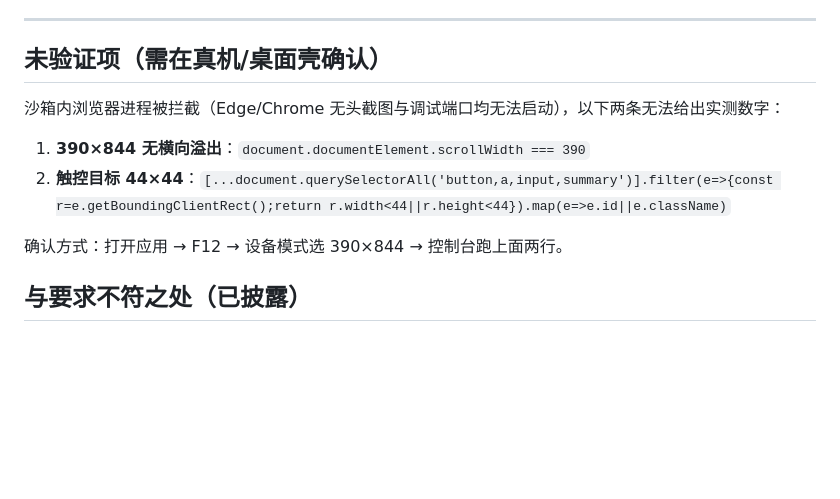
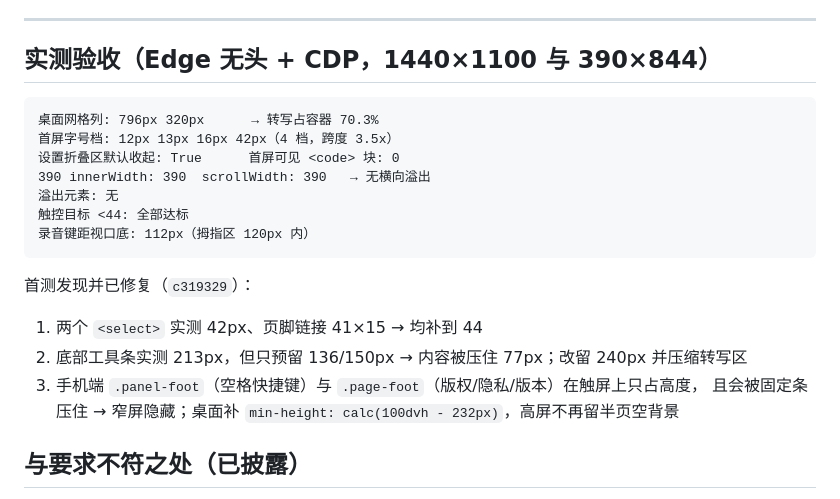
Before and after one commit to Qsianuo/echonote, a Markdown page: docs/v1.17-ui-upgrade.md, the part around the change. Drawn GitHub-style; blank space fills up the shorter version.

Commit message:
docs(v1.17): 用实测数据替换未验证项，记录首测修复的四处

````diff
--- a/docs/v1.17-ui-upgrade.md
+++ b/docs/v1.17-ui-upgrade.md
@@ -93,14 +93,23 @@ grep -nE '^\s*(padding|margin|gap|font-size|border-radius|box-shadow)(-[a-z]+)?\
 
 ---
 
-## 未验证项（需在真机/桌面壳确认）
+## 实测验收（Edge 无头 + CDP，1440×1100 与 390×844）
 
-沙箱内浏览器进程被拦截（Edge/Chrome 无头截图与调试端口均无法启动），以下两条无法给出实测数字：
+```
+桌面网格列: 796px 320px      → 转写占容器 70.3%
+首屏字号档: 12px 13px 16px 42px（4 档，跨度 3.5x）
+设置折叠区默认收起: True      首屏可见 <code> 块: 0
+390 innerWidth: 390  scrollWidth: 390   → 无横向溢出
+溢出元素: 无
+触控目标 <44: 全部达标
+录音键距视口底: 112px（拇指区 120px 内）
+```
 
-1. **390×844 无横向溢出**：`document.documentElement.scrollWidth === 390`
-2. **触控目标 44×44**：`[...document.querySelectorAll('button,a,input,summary')].filter(e=>{const r=e.getBoundingClientRect();return r.width<44||r.height<44}).map(e=>e.id||e.className)`
-
-确认方式：打开应用 → F12 → 设备模式选 390×844 → 控制台跑上面两行。
+首测发现并已修复（`c319329`）：
+1. 两个 `<select>` 实测 42px、页脚链接 41×15 → 均补到 44
+2. 底部工具条实测 213px，但只预留 136/150px → 内容被压住 77px；改留 240px 并压缩转写区
+3. 手机端 `.panel-foot`（空格快捷键）与 `.page-foot`（版权/隐私/版本）在触屏上只占高度，
+   且会被固定条压住 → 窄屏隐藏；桌面补 `min-height: calc(100dvh - 232px)`，高屏不再留半页空背景
 
 ## 与要求不符之处（已披露）
 
````
